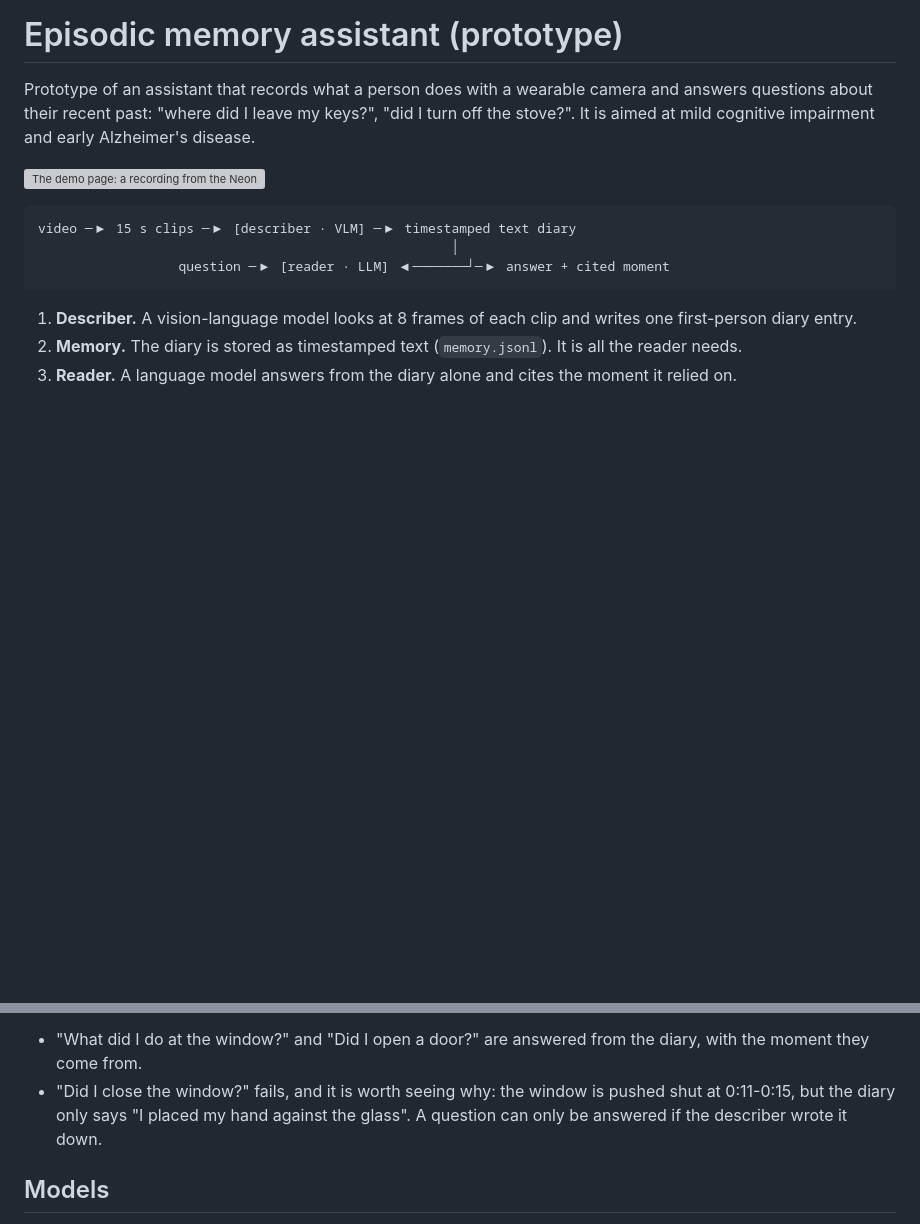
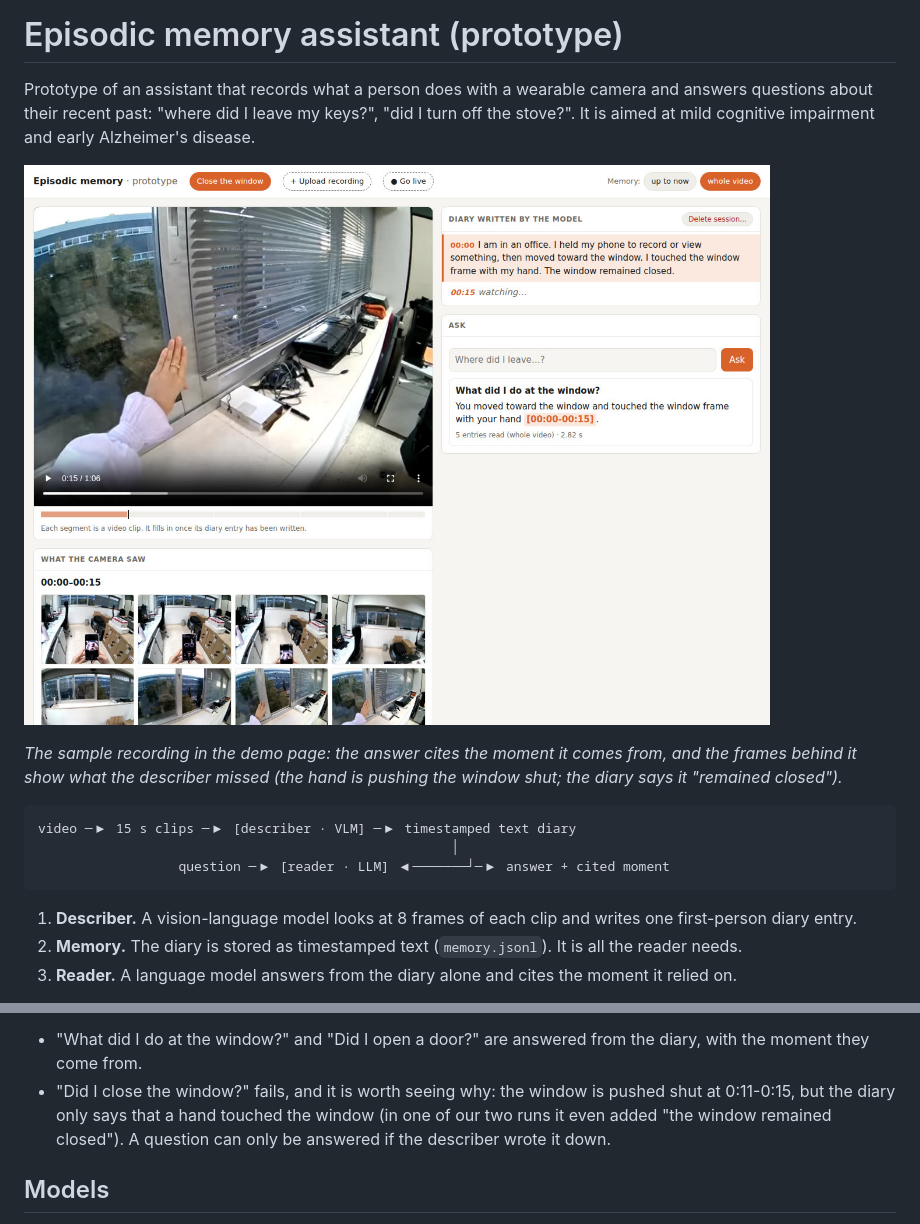
Before and after one commit to Enminxo/ego-memory-assistant, a Markdown page: README.md, 2 parts joined by grey strips. GitHub-like rendering; pictures changed too: assets/app.jpg (added); blank space fills up the shorter version; grey boxes are pictures that could not be loaded.

Commit message:
docs: show the demo page with the sample recording in the README

````diff
--- a/README.md
+++ b/README.md
@@ -2,7 +2,9 @@
 
 Prototype of an assistant that records what a person does with a wearable camera and answers questions about their recent past: "where did I leave my keys?", "did I turn off the stove?". It is aimed at mild cognitive impairment and early Alzheimer's disease.
 
-![The demo page: a recording from the Neon glasses, its diary, and a question answered with the moment it came from](assets/app.png)
+![The demo page: a recording from the Neon glasses, its diary, and a question answered with the moment it came from](assets/app.jpg)
+
+*The sample recording in the demo page: the answer cites the moment it comes from, and the frames behind it show what the describer missed (the hand is pushing the window shut; the diary says it "remained closed").*
 
 ```
 video ─▶ 15 s clips ─▶ [describer · VLM] ─▶ timestamped text diary
@@ -36,7 +38,7 @@ curl -LO https://github.com/Enminxo/ego-memory-assistant/releases/download/v0.1.
 On the page, *+ Upload recording* takes `close-the-window.mp4`. The diary is written as the video is read, one entry per 15 s, and then you can ask it questions:
 
 - "What did I do at the window?" and "Did I open a door?" are answered from the diary, with the moment they come from.
-- "Did I close the window?" fails, and it is worth seeing why: the window is pushed shut at 0:11-0:15, but the diary only says "I placed my hand against the glass". A question can only be answered if the describer wrote it down.
+- "Did I close the window?" fails, and it is worth seeing why: the window is pushed shut at 0:11-0:15, but the diary only says that a hand touched the window (in one of our two runs it even added "the window remained closed"). A question can only be answered if the describer wrote it down.
 
 ## Models
 
````
